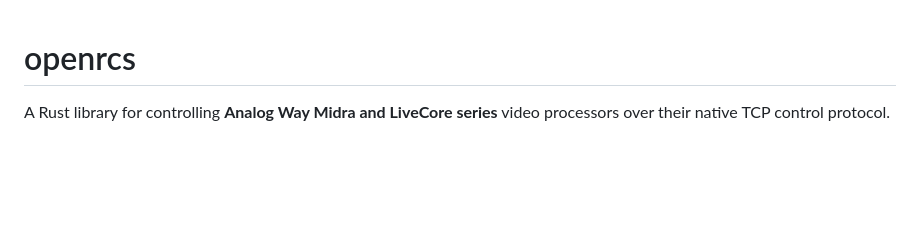
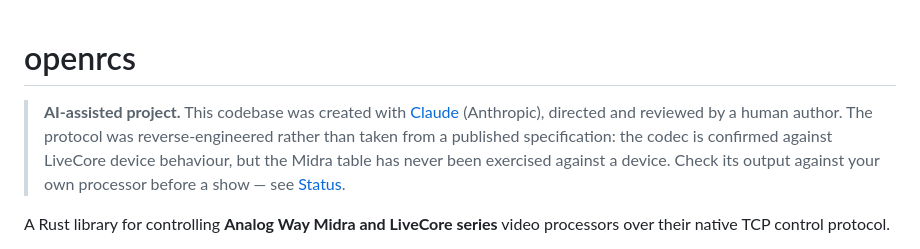
Before and after one commit to stoatworks-labs/openrcs, a Markdown page: README.md, the part around the change. Rendered like a GitHub page; blank space fills up the shorter version.

Commit message:
README: add the AI-assistance disclaimer
The protocol is reverse-engineered, not published: the codec is confirmed
against LiveCore device behaviour and the Midra table has never been exercised
against a device.

Co-Authored-By: Claude Opus 5 <noreply@anthropic.com>

```diff
--- a/README.md
+++ b/README.md
@@ -1,4 +1,11 @@
 # openrcs
+
+> **AI-assisted project.** This codebase was created with [Claude](https://claude.com/claude-code)
+> (Anthropic), directed and reviewed by a human author. The protocol was
+> reverse-engineered rather than taken from a published specification: the codec
+> is confirmed against LiveCore device behaviour, but the Midra table has never
+> been exercised against a device. Check its output against your own processor
+> before a show — see [Status](#status).
 
 A Rust library for controlling **Analog Way Midra and LiveCore series** video
 processors over their native TCP control protocol.
```
